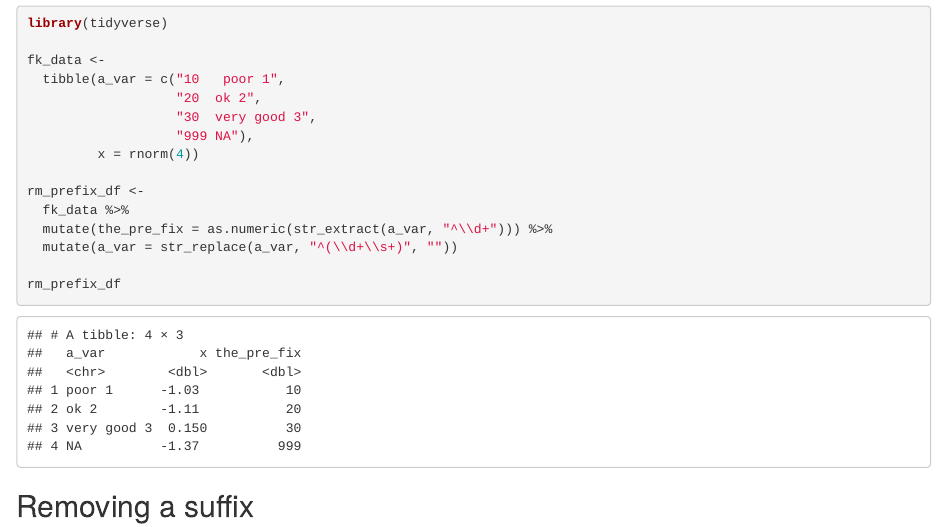
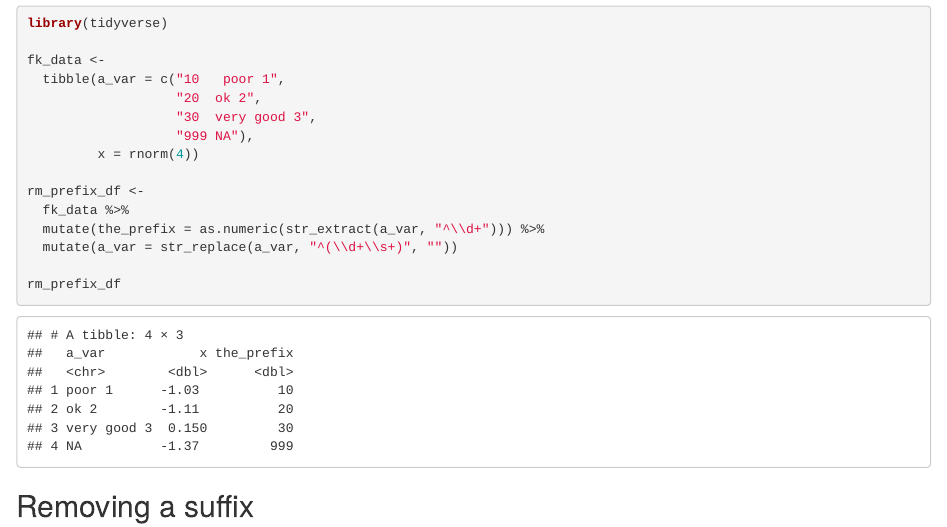
Before and after one commit to zhanglynz/dealing_with_strings, an R Markdown document (index.Rmd): the page in a window 1100 px wide, from 6900 px down. Rendered offline with R 4.5, knitr and Pandoc, with nearby package versions; drawn as R Markdown's standard HTML page in place of the format the file asks for; code that draws random numbers runs with fixed seeds of ours.

Commit message:
minor change

```diff
--- a/index.Rmd
+++ b/index.Rmd
@@ -171,7 +171,7 @@ fk_data <-
 
 rm_prefix_df <-
   fk_data %>%
-  mutate(the_pre_fix = as.numeric(str_extract(a_var, "^\\d+"))) %>%
+  mutate(the_prefix = as.numeric(str_extract(a_var, "^\\d+"))) %>%
   mutate(a_var = str_replace(a_var, "^(\\d+\\s+)", ""))
 
 rm_prefix_df
```
Also changed, not shown: docs/search_index.json, 1 other file.
